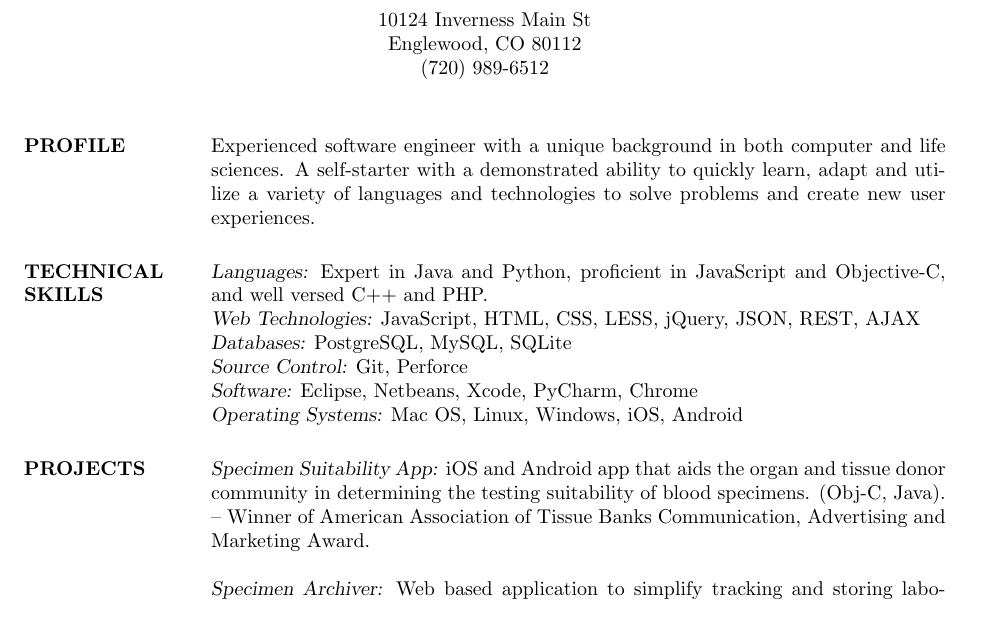
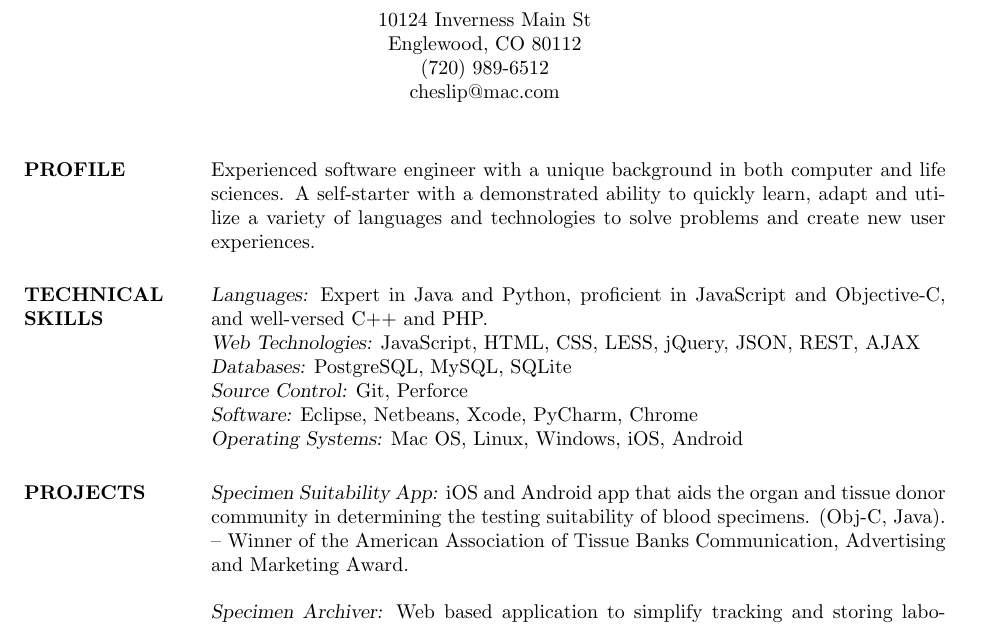
Before and after one commit to cheslip/resume-tex, a LaTeX CV (res9a.tex): part of page 1 of 2, cut so that both start at the same text. Compiled offline with pdfLaTeX.

Commit message:
Added email

```diff
--- a/res9a.tex
+++ b/res9a.tex
@@ -15,7 +15,7 @@
  \moveleft.5\hoffset\centerline{10124 Inverness Main St}
  \moveleft.5\hoffset\centerline{Englewood, CO 80112}
  \moveleft.5\hoffset\centerline{(720) 989-6512}
-
+ \moveleft.5\hoffset\centerline{cheslip@mac.com}
 
 \begin{resume}
 
@@ -23,7 +23,7 @@
 		and life sciences. A self-starter with a demonstrated ability to quickly learn, adapt and utilize a variety of languages and technologies to solve problems and create new user experiences.
 
 \section{TECHNICAL \\ SKILLS}
-        {\sl Languages:} Expert in Java and Python, proficient in JavaScript and Objective-C, and well versed C++ and PHP. \\
+        {\sl Languages:} Expert in Java and Python, proficient in JavaScript and Objective-C, and well-versed C++ and PHP. \\
         {\sl Web Technologies:} JavaScript, HTML, CSS, LESS, jQuery, JSON, REST, AJAX \\
         {\sl Databases:} PostgreSQL, MySQL, SQLite \\
         {\sl Source Control:} Git, Perforce \\
@@ -33,7 +33,7 @@
 \section{PROJECTS}
 		{\sl Specimen Suitability App:}	iOS and Android app that aids the organ and tissue donor
 		community in determining the testing suitability of blood specimens. (Obj-C, Java). \\
-		    -- Winner of American Association of Tissue Banks Communication, Advertising and Marketing Award. \\ \\
+		    -- Winner of the American Association of Tissue Banks Communication, Advertising and Marketing Award. \\ \\
 		{\sl Specimen Archiver:} Web based application to simplify tracking and
 		storing laboratory specimens (PHP, MySQL). \\ \\
 		{\sl Open Garage:} Website for a social networking startup that aims to connect people with others in
```
Also changed, not shown: res9a.pdf.
